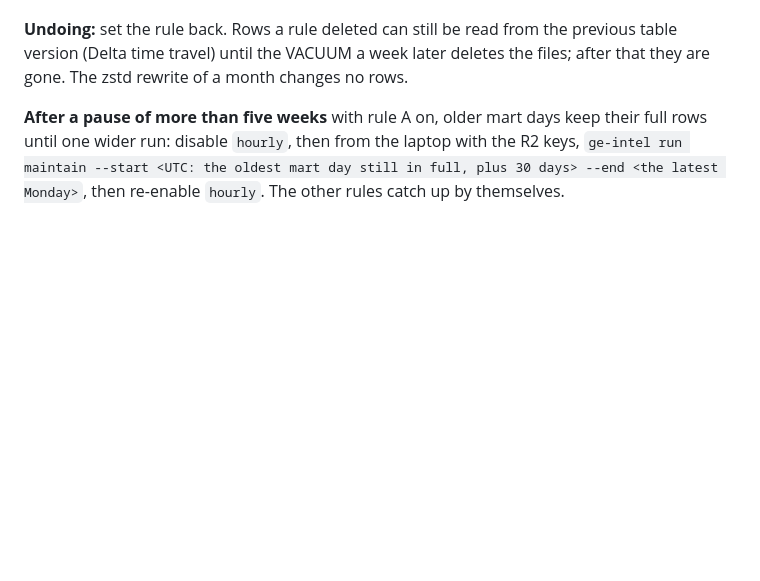
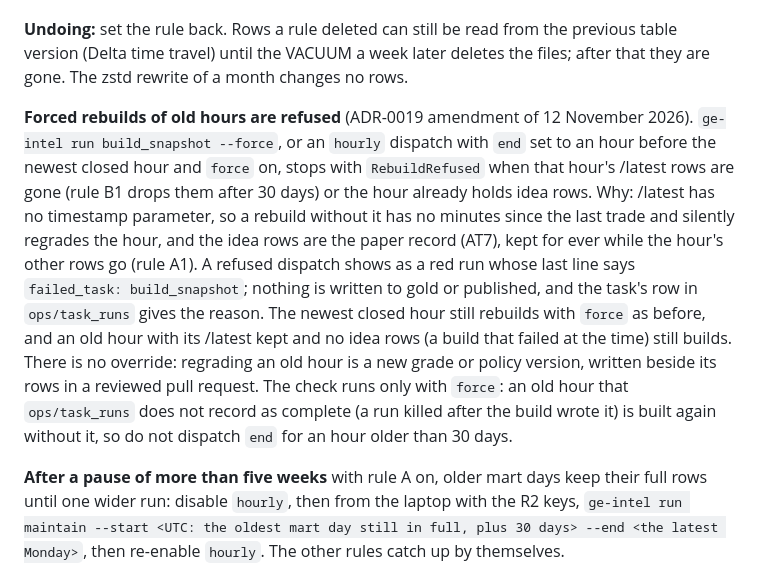
Before and after one commit to sKoih-pond/osrs-ge-market-intel, a Markdown page: docs/runbook.md, the part around the change. Drawn GitHub-style; blank space fills up the shorter version.

```diff
--- a/docs/runbook.md
+++ b/docs/runbook.md
@@ -88,6 +88,8 @@ Expected around the first weekly runs: a step **up** after compaction (26 Octobe
 
 **Undoing:** set the rule back. Rows a rule deleted can still be read from the previous table version (Delta time travel) until the VACUUM a week later deletes the files; after that they are gone. The zstd rewrite of a month changes no rows.
 
+**Forced rebuilds of old hours are refused** (ADR-0019 amendment of 12 November 2026). `ge-intel run build_snapshot --force`, or an `hourly` dispatch with `end` set to an hour before the newest closed hour and `force` on, stops with `RebuildRefused` when that hour's /latest rows are gone (rule B1 drops them after 30 days) or the hour already holds idea rows. Why: /latest has no timestamp parameter, so a rebuild without it has no minutes since the last trade and silently regrades the hour, and the idea rows are the paper record (AT7), kept for ever while the hour's other rows go (rule A1). A refused dispatch shows as a red run whose last line says `failed_task: build_snapshot`; nothing is written to gold or published, and the task's row in `ops/task_runs` gives the reason. The newest closed hour still rebuilds with `force` as before, and an old hour with its /latest kept and no idea rows (a build that failed at the time) still builds. There is no override: regrading an old hour is a new grade or policy version, written beside its rows in a reviewed pull request. The check runs only with `force`: an old hour that `ops/task_runs` does not record as complete (a run killed after the build wrote it) is built again without it, so do not dispatch `end` for an hour older than 30 days.
+
 **After a pause of more than five weeks** with rule A on, older mart days keep their full rows until one wider run: disable `hourly`, then from the laptop with the R2 keys, `ge-intel run maintain --start <UTC: the oldest mart day still in full, plus 30 days> --end <the latest Monday>`, then re-enable `hourly`. The other rules catch up by themselves.
 
 ## History (M2)
```
Also changed, not shown: docs/adr/0019-live-table-retention.md (+14 -1 lines).
